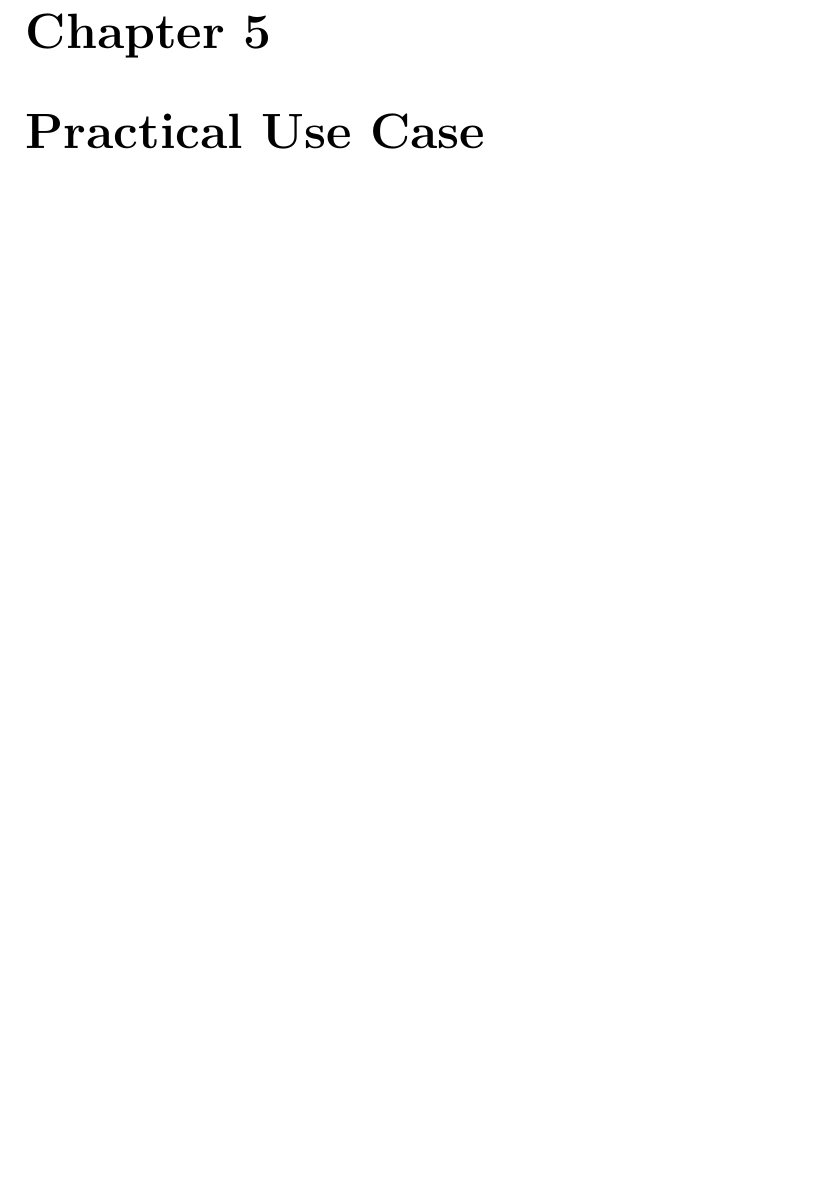
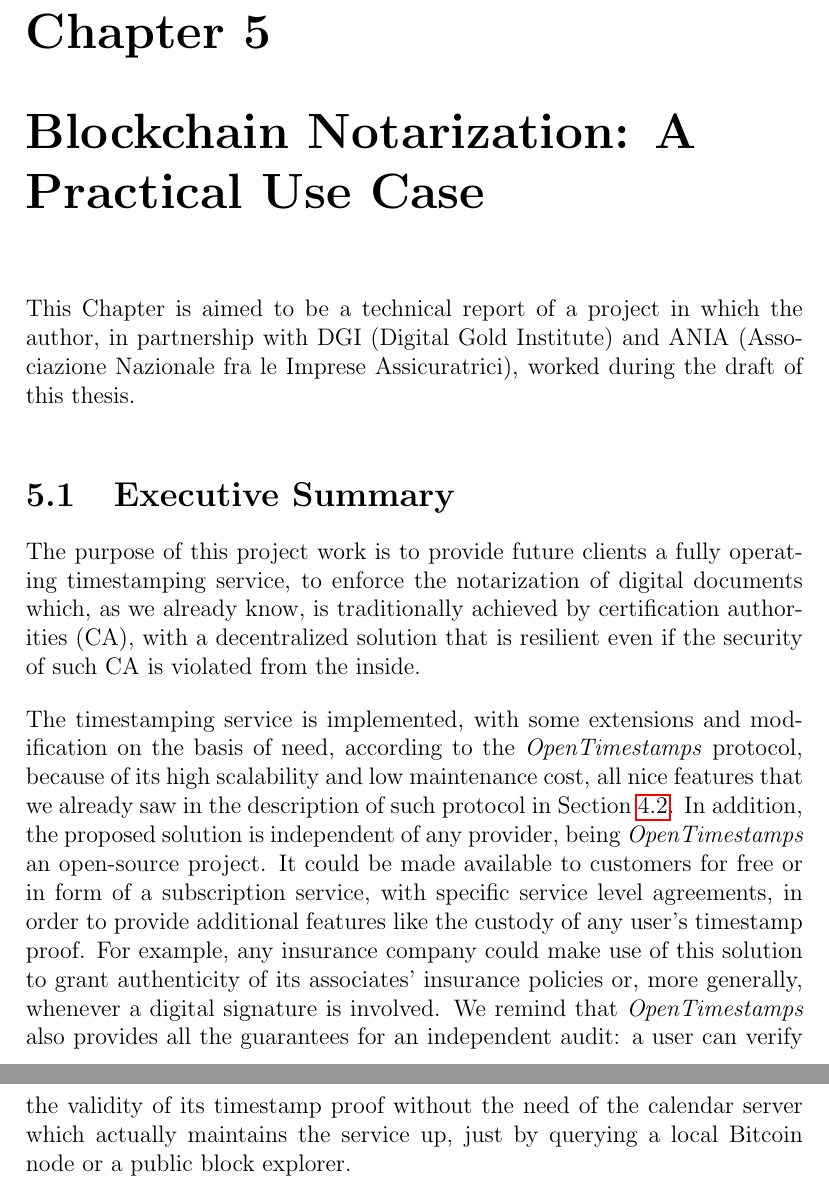
Before and after one commit to AndreaBrandoli90/Thesis-abrandoli, a LaTeX thesis (main.tex, which reads Chapters/chapter_V.tex): part of page 46 of 59 before the commit and two parts of pages 46 and 47 of 60 after it, the two joined at a grey line, cut so that both start at the same text, the shorter picture padded with empty space. Compiled offline with pdfLaTeX.

Commit message:
Working on Chapter 5

```diff
--- a/Chapters/chapter_V.tex
+++ b/Chapters/chapter_V.tex
@@ -1,2 +1,11 @@
-\chapter{Practical Use Case}
+\chapter{Blockchain Notarization: A Practical Use Case}
 \label{chpr:project}
+This Chapter is aimed to be a technical report of a project in which the author, in partnership with DGI (Digital Gold Institute) and ANIA (Associazione Nazionale fra le Imprese Assicuratrici), worked during the draft of this thesis.
+
+\bigskip
+\section{Executive Summary}
+The purpose of this project work is to provide future clients a fully operating timestamping service, to enforce the notarization of digital documents which, as we already know, is traditionally achieved by certification authorities (CA), with a decentralized solution that is resilient even if the security of such CA is violated from the inside.
+
+\bigskip
+\noindent
+The timestamping service is implemented, with some extensions and modification on the basis of need, according to the \textit{OpenTimestamps} protocol, because of its high scalability and low maintenance cost, all nice features that we already saw in the description of such protocol in Section \ref{sec:ots}. In addition, the proposed solution is independent of any provider, being \textit{OpenTimestamps} an open-source project. It could be made available to customers for free or in form of a subscription service, with specific service level agreements, in order to provide additional features like the custody of any user's timestamp proof. For example, any insurance company could make use of this solution to grant authenticity of its associates' insurance policies or, more generally, whenever a digital signature is involved. We remind that \textit{OpenTimestamps} also provides all the guarantees for an independent audit: a user can verify the validity of its timestamp proof without the need of the calendar server which actually maintains the service up, just by querying a local Bitcoin node or a public block explorer.
```
